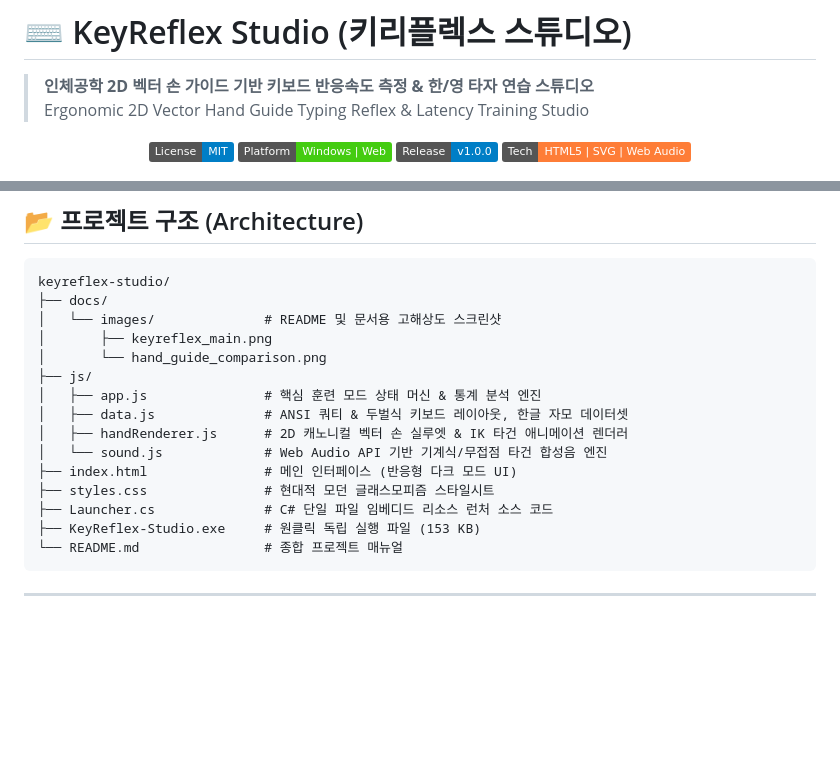
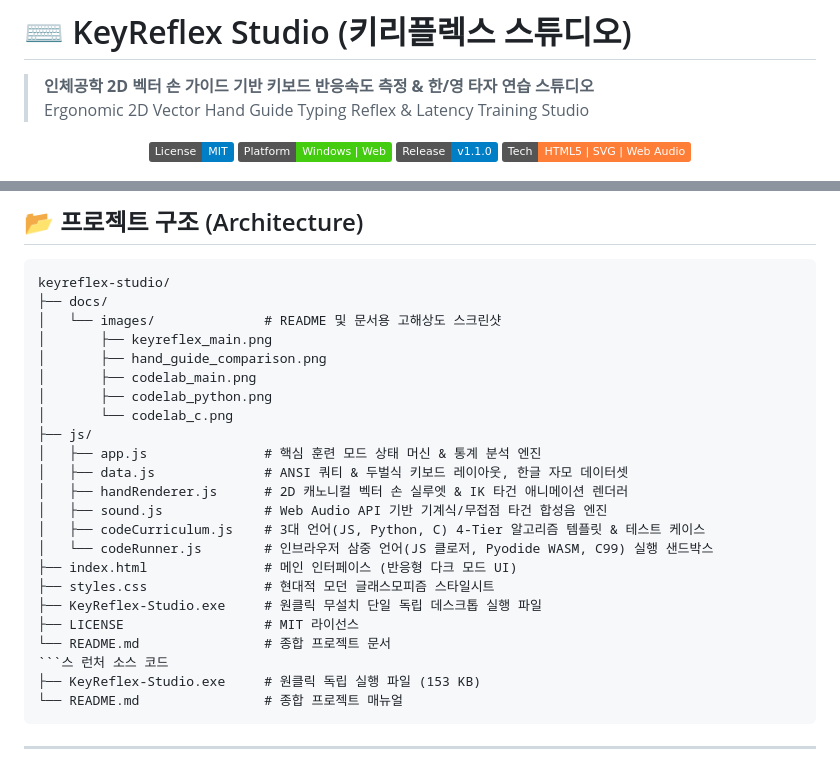
Before and after one commit to ManofKimchi08/keyreflex-studio, a Markdown page: README.md, 2 parts joined by grey strips. Rendered like a GitHub page; badges without logos; blank space fills up the shorter version.

````diff
--- a/README.md
+++ b/README.md
@@ -7,7 +7,7 @@
 
 [![License: MIT](https://img.shields.io/badge/License-MIT-blue.svg)](LICENSE)
 [![Platform](https://img.shields.io/badge/Platform-Windows%20%7C%20Web-success.svg)](#)
-[![Version](https://img.shields.io/badge/Release-v1.0.0-informational.svg)](https://github.com/ManofKimchi08/keyreflex-studio/releases)
+[![Version](https://img.shields.io/badge/Release-v1.1.0-informational.svg)](https://github.com/ManofKimchi08/keyreflex-studio/releases)
 [![Pure Vanilla](https://img.shields.io/badge/Tech-HTML5%20%7C%20SVG%20%7C%20Web%20Audio-orange.svg)](#)
 
 <img src="docs/images/keyreflex_main.png" alt="KeyReflex Studio 메인 화면" width="950" />
@@ -89,15 +117,23 @@ keyreflex-studio/
 ├── docs/
 │   └── images/              # README 및 문서용 고해상도 스크린샷
 │       ├── keyreflex_main.png
-│       └── hand_guide_comparison.png
+│       ├── hand_guide_comparison.png
+│       ├── codelab_main.png
+│       ├── codelab_python.png
+│       └── codelab_c.png
 ├── js/
 │   ├── app.js               # 핵심 훈련 모드 상태 머신 & 통계 분석 엔진
 │   ├── data.js              # ANSI 쿼티 & 두벌식 키보드 레이아웃, 한글 자모 데이터셋
 │   ├── handRenderer.js      # 2D 캐노니컬 벡터 손 실루엣 & IK 타건 애니메이션 렌더러
-│   └── sound.js             # Web Audio API 기반 기계식/무접점 타건 합성음 엔진
+│   ├── sound.js             # Web Audio API 기반 기계식/무접점 타건 합성음 엔진
+│   ├── codeCurriculum.js    # 3대 언어(JS, Python, C) 4-Tier 알고리즘 템플릿 & 테스트 케이스
+│   └── codeRunner.js        # 인브라우저 삼중 언어(JS 클로저, Pyodide WASM, C99) 실행 샌드박스
 ├── index.html               # 메인 인터페이스 (반응형 다크 모드 UI)
 ├── styles.css               # 현대적 모던 글래스모피즘 스타일시트
-├── Launcher.cs              # C# 단일 파일 임베디드 리소스 런처 소스 코드
+├── KeyReflex-Studio.exe     # 원클릭 무설치 단일 독립 데스크톱 실행 파일
+├── LICENSE                  # MIT 라이선스
+└── README.md                # 종합 프로젝트 문서
+```스 런처 소스 코드
 ├── KeyReflex-Studio.exe     # 원클릭 독립 실행 파일 (153 KB)
 └── README.md                # 종합 프로젝트 매뉴얼
 ```
````
Also changed, not shown: other parts of README.md (+29 -1 lines), docs/images/codelab_c.png (added), docs/images/codelab_main.png (added), docs/images/codelab_python.png (added).
